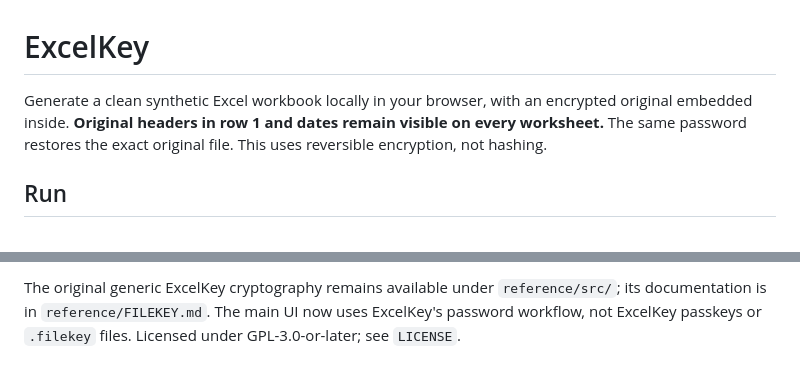
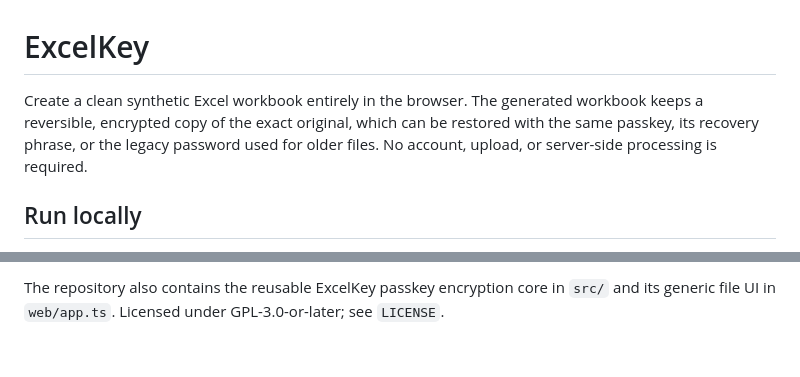
Before and after one commit to FayaaDev/ExcelKey, a Markdown page: README.md, 2 parts joined by grey strips. Drawn GitHub-style.

```diff
--- a/README.md
+++ b/README.md
@@ -1,6 +1,6 @@
 # ExcelKey
 
-Generate a clean synthetic Excel workbook locally in your browser, with an encrypted original embedded inside. **Original headers in row 1 and dates remain visible on every worksheet.** The same password restores the exact original file. This uses reversible encryption, not hashing.
+Create a clean synthetic Excel workbook entirely in the browser. The generated workbook keeps a reversible, encrypted copy of the exact original, which can be restored with the same passkey, its recovery phrase, or the legacy password used for older files. No account, upload, or server-side processing is required.
 
-## Run
+## Run locally
 
@@ -64,2 +72,2 @@ bun run build
 
-The original generic ExcelKey cryptography remains available under `reference/src/`; its documentation is in `reference/FILEKEY.md`. The main UI now uses ExcelKey's password workflow, not ExcelKey passkeys or `.filekey` files. Licensed under GPL-3.0-or-later; see `LICENSE`.
+The repository also contains the reusable ExcelKey passkey encryption core in `src/` and its generic file UI in `web/app.ts`. Licensed under GPL-3.0-or-later; see `LICENSE`.
```
Also changed, not shown: other parts of README.md (+38 -30 lines), passkey.md (deleted, +0 -21 lines).
